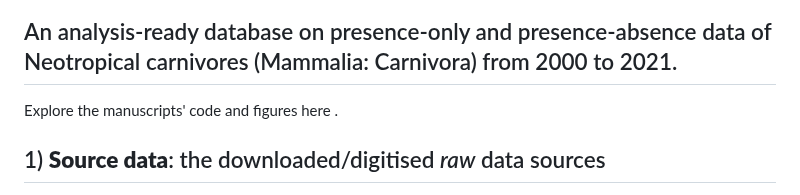
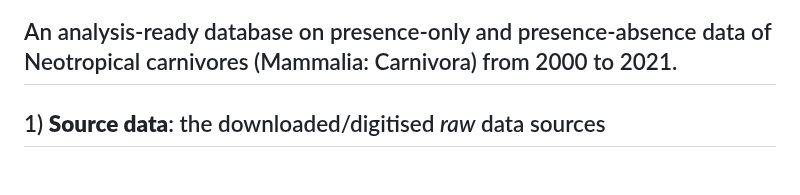
Before and after one commit to bienflorencia/MIAU, a Markdown page: README.md, the part around the change. Rendered like a GitHub page.

```diff
--- a/README.md
+++ b/README.md
@@ -3,8 +3,6 @@
 *Florencia Grattarola <a dir="ltr" href="http://orcid.org/0000-0001-8282-5732" target="_blank"><img class="is-rounded" src="https://upload.wikimedia.org/wikipedia/commons/0/06/ORCID_iD.svg" width="15"></a>, Kateřina Tschernosterová, Petr Keil*
 
 ## An analysis-ready database on presence-only and presence-absence data of Neotropical carnivores (Mammalia: Carnivora) from 2000 to 2021.
-
-Explore the manuscripts' code and figures here []().
 
 ## 1) **Source data**: the downloaded/digitised *raw* data sources
 
```
